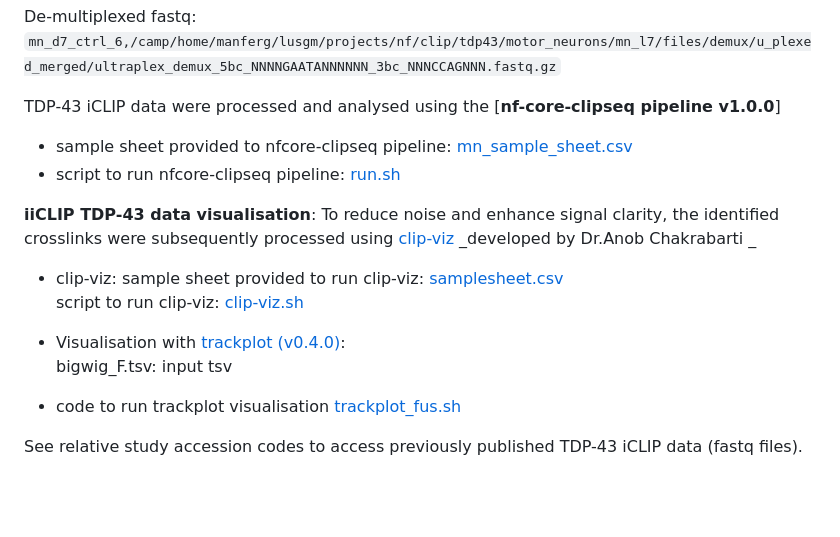
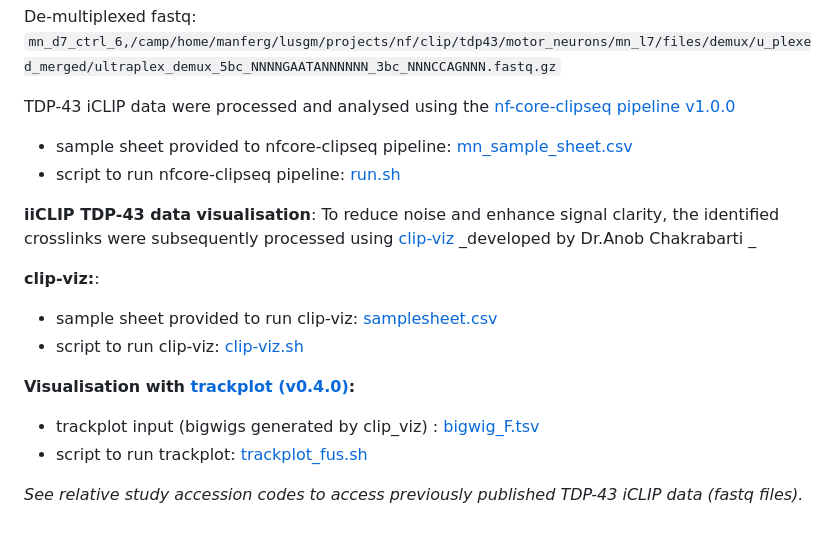
Before and after one commit to itsyiranwang/FUS_IR_ASO, a Markdown page: README.md, the part around the change. Drawn GitHub-style; blank space fills up the shorter version.

```diff
--- a/README.md
+++ b/README.md
@@ -31,18 +31,18 @@ GEO Accession to original fastq files
 De-multiplexed fastq:
 `mn_d7_ctrl_6,/camp/home/manferg/lusgm/projects/nf/clip/tdp43/motor_neurons/mn_l7/files/demux/u_plexed_merged/ultraplex_demux_5bc_NNNNGAATANNNNNN_3bc_NNNCCAGNNN.fastq.gz`
 
-TDP-43 iCLIP data were processed and analysed using the [**nf-core-clipseq pipeline v1.0.0**]
+TDP-43 iCLIP data were processed and analysed using the [nf-core-clipseq pipeline v1.0.0](https://nf-co.re/clipseq/1.0.0/)
 - sample sheet provided to nfcore-clipseq pipeline: [mn_sample_sheet.csv](https://github.com/itsyiranwang/FUS_IR_ASO/blob/main/tdp43_clip/nfcore_clipseq/mn_sample_sheet.csv)
 - script to run nfcore-clipseq pipeline: [run.sh](https://github.com/itsyiranwang/FUS_IR_ASO/blob/main/tdp43_clip/nfcore_clipseq/run.sh)
 
 **iiCLIP TDP-43 data visualisation**:  To reduce noise and enhance signal clarity, the identified crosslinks were subsequently processed using [clip-viz](https://github.com/amchakra/clip-viz)  _developed by Dr.Anob Chakrabarti _
 
-- clip-viz:
-sample sheet provided to run clip-viz: [samplesheet.csv](https://github.com/itsyiranwang/FUS_IR_ASO/blob/main/tdp43_clip/clip_viz/samplesheet.csv)
-script to run clip-viz: [clip-viz.sh](https://github.com/itsyiranwang/FUS_IR_ASO/blob/main/tdp43_clip/clip_viz/clip_viz.sh)
+**clip-viz:**:
+- sample sheet provided to run clip-viz: [samplesheet.csv](https://github.com/itsyiranwang/FUS_IR_ASO/blob/main/tdp43_clip/clip_viz/samplesheet.csv)
+- script to run clip-viz: [clip-viz.sh](https://github.com/itsyiranwang/FUS_IR_ASO/blob/main/tdp43_clip/clip_viz/clip_viz.sh)
 
-- Visualisation with [trackplot (v0.4.0)](https://trackplot.readthedocs.io/en/latest/):
-bigwig_F.tsv: input tsv
-- code to run trackplot visualisation [trackplot_fus.sh](https://github.com/itsyiranwang/FUS_IR_ASO/blob/main/tdp43_clip/trackplot/trackplot_fus.sh)
+**Visualisation with [trackplot (v0.4.0)](https://trackplot.readthedocs.io/en/latest/):**
+- trackplot input (bigwigs generated by clip_viz) : [bigwig_F.tsv](https://github.com/itsyiranwang/FUS_IR_ASO/blob/main/tdp43_clip/trackplot/bigwig_F.tsv)
+- script to run trackplot: [trackplot_fus.sh](https://github.com/itsyiranwang/FUS_IR_ASO/blob/main/tdp43_clip/trackplot/trackplot_fus.sh)
 
-See relative study accession codes to access previously published TDP-43 iCLIP data (fastq files).
+_See relative study accession codes to access previously published TDP-43 iCLIP data (fastq files)._
```
